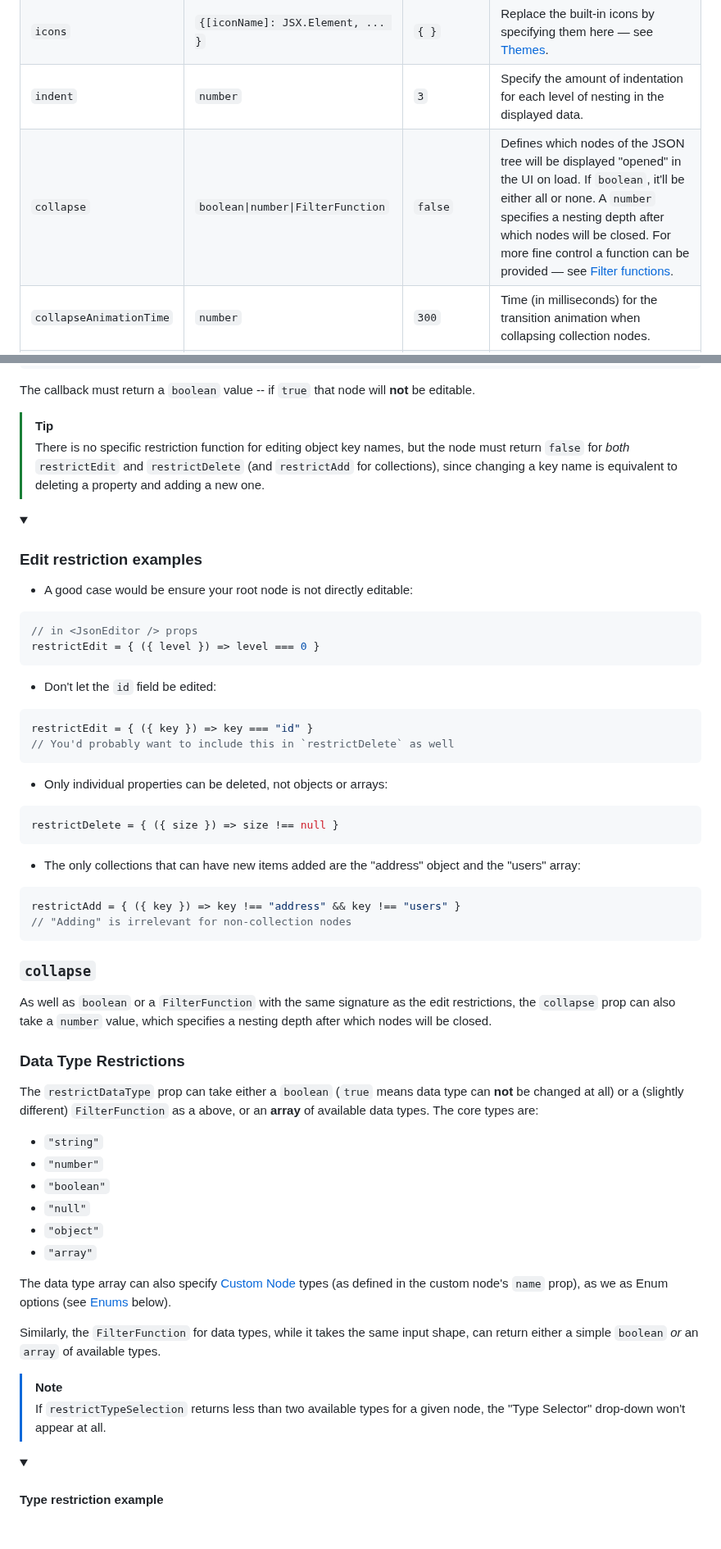
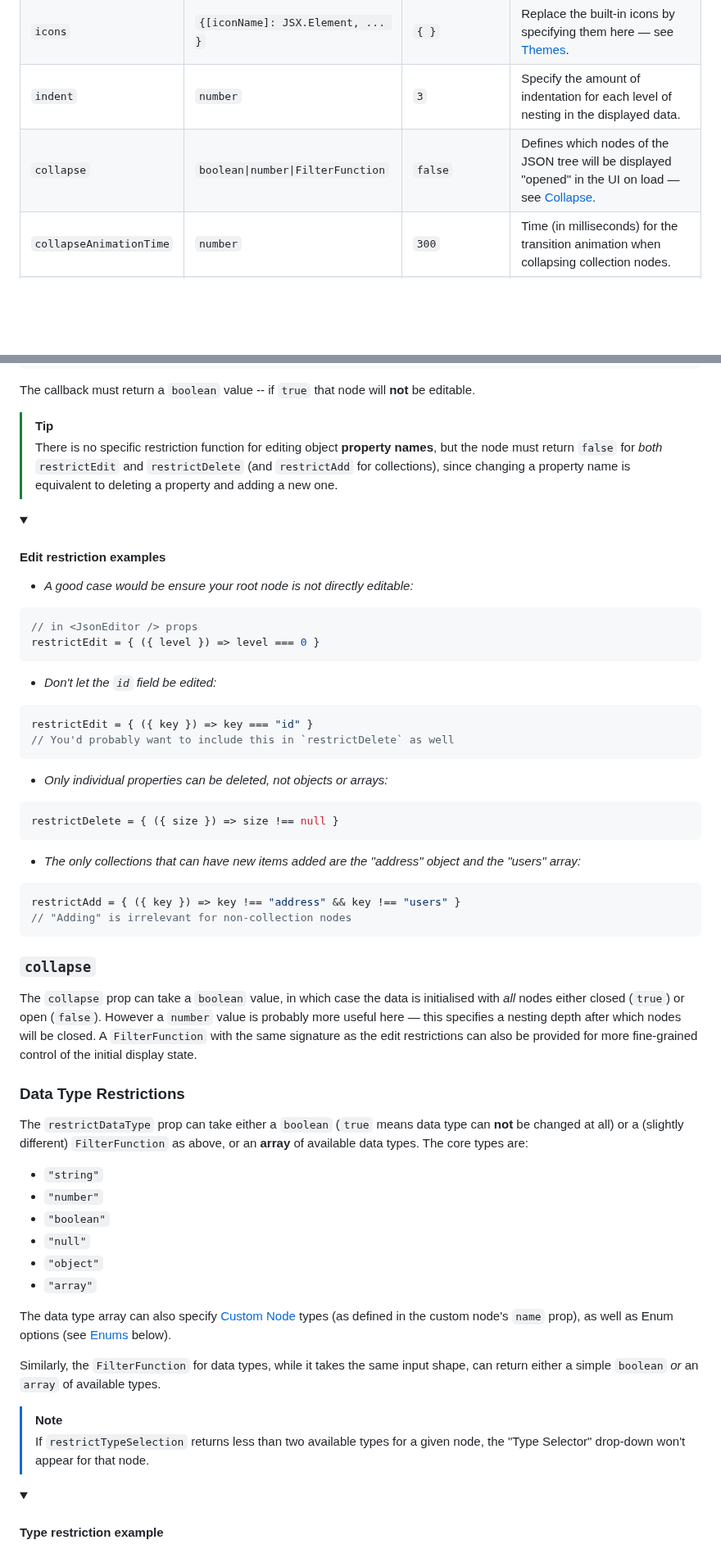
Before and after one commit to CarlosNZ/json-edit-react, a Markdown page: README.md, 2 parts joined by grey strips. Shown at 82% size. Rendered like a GitHub page; folded sections open; blank space fills up the shorter version.

````diff
--- a/README.md
+++ b/README.md
@@ -186,6 +194,6 @@ This is a reference list of *all* possible props, divided into related sections.
 | `icons`                 | `{[iconName]: JSX.Element, ... }`         | `{ }`                | Replace the built-in icons by specifying them here — see [Themes](#themes--styles).                                                                                                                                                                                                                                                                                                                       |  |
 | `indent`                | `number`                                  | `3`                  | Specify the amount of indentation for each level of nesting in the displayed data.                                                                                                                                                                                                                                                                                                                        |
-| `collapse`              | `boolean\|number\|FilterFunction`         | `false`              | Defines which nodes of the JSON tree will be displayed "opened" in the UI on load. If `boolean`, it'll be either all or none. A `number` specifies a nesting depth after which nodes will be closed. For more fine control a function can be provided — see [Filter functions](#filter-functions).                                                                                                        |
+| `collapse`              | `boolean\|number\|FilterFunction`         | `false`              | Defines which nodes of the JSON tree will be displayed "opened" in the UI on load — see [Collapse](#collapse).                                                                                                                                                                                                                                                                                            |
 | `collapseAnimationTime` | `number`                                  | `300`                | Time (in milliseconds) for the transition animation when collapsing collection nodes.                                                                                                                                                                                                                                                                                                                     |
 | `collapseClickZones`    | `Array<"left" \| "header" \| "property">` | `["left", "header"]` | Aside from the <span style="font-size: 140%">`⌄`</span> icon, you can specify other regions of the UI to be clickable for collapsing/opening a collection.                                                                                                                                                                                                                                                |
 | `rootName`              | `string`                                  | `"data"`             | A name to display in the editor as the root of the data object.                                                                                                                                                                                                                                                                                                                                           |
@@ -453,35 +461,35 @@ These each take a `boolean` value, or a `FilterFunction` callback, with the foll
 The callback must return a `boolean` value -- if `true` that node will **not** be editable.
 
 > [!TIP]
-> There is no specific restriction function for editing object key names, but the node must return `false` for *both* `restrictEdit` and `restrictDelete` (and `restrictAdd` for collections), since changing a key name is equivalent to deleting a property and adding a new one.
+> There is no specific restriction function for editing object **property names**, but the node must return `false` for *both* `restrictEdit` and `restrictDelete` (and `restrictAdd` for collections), since changing a property name is equivalent to deleting a property and adding a new one.
 
 <details>
 <summary>
 
-### Edit restriction examples
+#### Edit restriction examples
 </summary>
 
-- A good case would be ensure your root node is not directly editable:
+- *A good case would be ensure your root node is not directly editable:*
 
 ```js
 // in <JsonEditor /> props
 restrictEdit = { ({ level }) => level === 0 }
 ```
 
-- Don't let the `id` field be edited:
+- *Don't let the `id` field be edited:*
 
 ```js
 restrictEdit = { ({ key }) => key === "id" }
 // You'd probably want to include this in `restrictDelete` as well
 ```
 
-- Only individual properties can be deleted, not objects or arrays:
+- *Only individual properties can be deleted, not objects or arrays:*
 
 ```js
 restrictDelete = { ({ size }) => size !== null }
 ```
 
-- The only collections that can have new items added are the "address" object and the "users" array:
+- *The only collections that can have new items added are the "address" object and the "users" array:*
 ```js
 restrictAdd = { ({ key }) => key !== "address" && key !== "users" }
 // "Adding" is irrelevant for non-collection nodes
@@ -490,11 +498,11 @@ restrictAdd = { ({ key }) => key !== "address" && key !== "users" }
 
 ### `collapse`
 
-As well as `boolean` or a `FilterFunction` with the same signature as the edit restrictions, the `collapse` prop can also take a `number` value, which specifies a nesting depth after which nodes will be closed.
+The `collapse` prop can take a `boolean` value, in which case the data is initialised with *all* nodes either closed (`true`) or open (`false`). However a `number` value is probably more useful here — this specifies a nesting depth after which nodes will be closed. A `FilterFunction` with the same signature as the edit restrictions can also be provided for more fine-grained control of the initial display state.
 
 ### Data Type Restrictions
 
-The `restrictDataType` prop can take either a `boolean` (`true` means data type can **not** be changed at all) or a (slightly different) `FilterFunction` as a above, or an **array** of available data types. The core types are:
+The `restrictDataType` prop can take either a `boolean` (`true` means data type can **not** be changed at all) or a (slightly different) `FilterFunction` as above, or an **array** of available data types. The core types are:
 
 - `"string"`
 - `"number"`
@@ -503,12 +511,12 @@ The `restrictDataType` prop can take either a `boolean` (`true` means data type
 - `"object"`
 - `"array"`
 
-The data type array can also specify [Custom Node](#custom-nodes) types (as defined in the custom node's `name` prop), as we as Enum options (see [Enums](#enums) below).
+The data type array can also specify [Custom Node](#custom-nodes) types (as defined in the custom node's `name` prop), as well as Enum options (see [Enums](#enums) below).
 
 Similarly, the `FilterFunction` for data types, while it takes the same input shape, can return either a simple `boolean` *or* an `array` of available types.
 
 > [!NOTE]
-> If `restrictTypeSelection` returns less than two available types for a given node, the "Type Selector" drop-down won't appear at all.
+> If `restrictTypeSelection` returns less than two available types for a given node, the "Type Selector" drop-down won't appear for that node.
 
 <details>
 <summary>
````
Also changed, not shown: other parts of README.md (+158 -58 lines), README_npm.md (added, +15 -0 lines), image/key_select.png (added), 4 other files.
